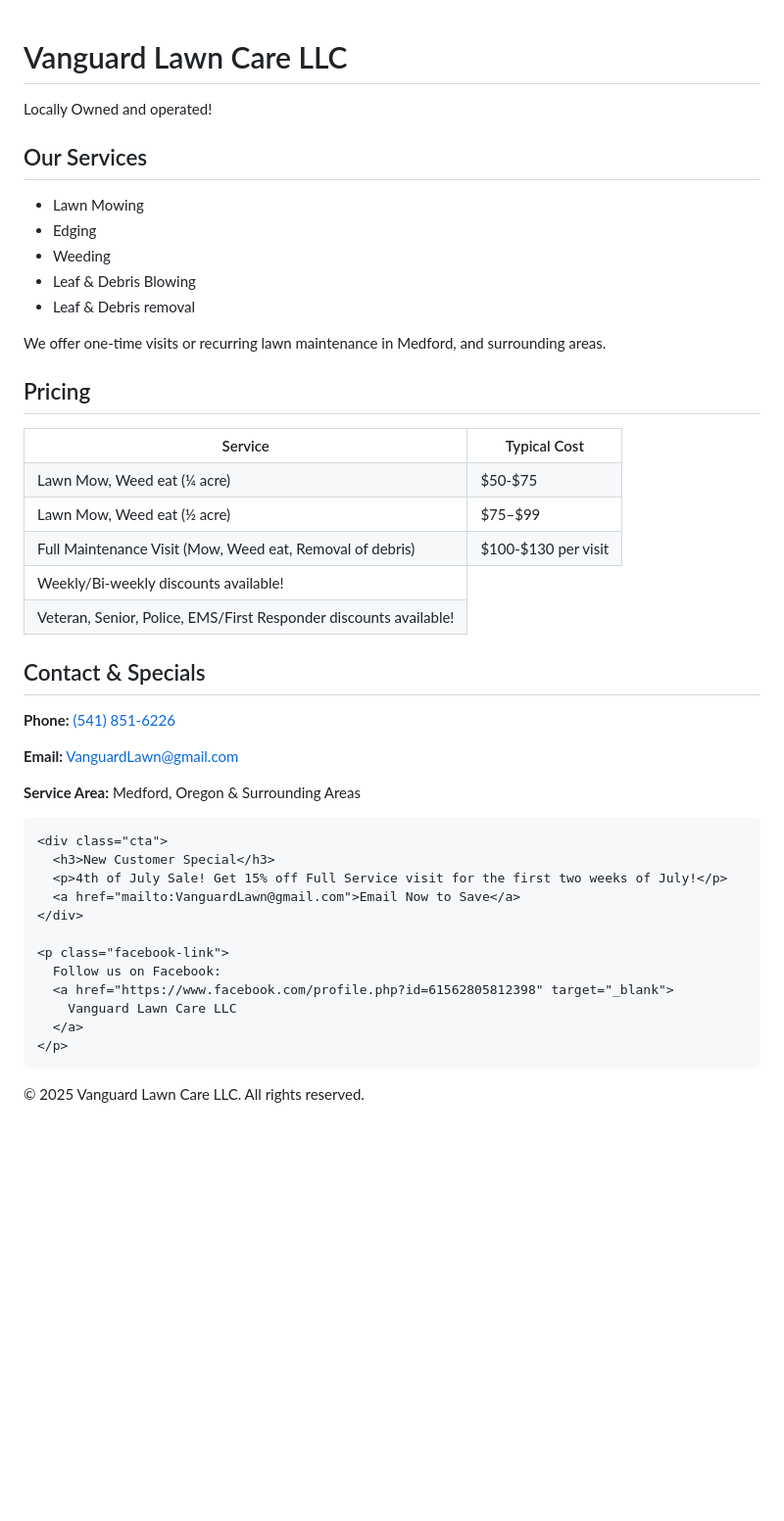
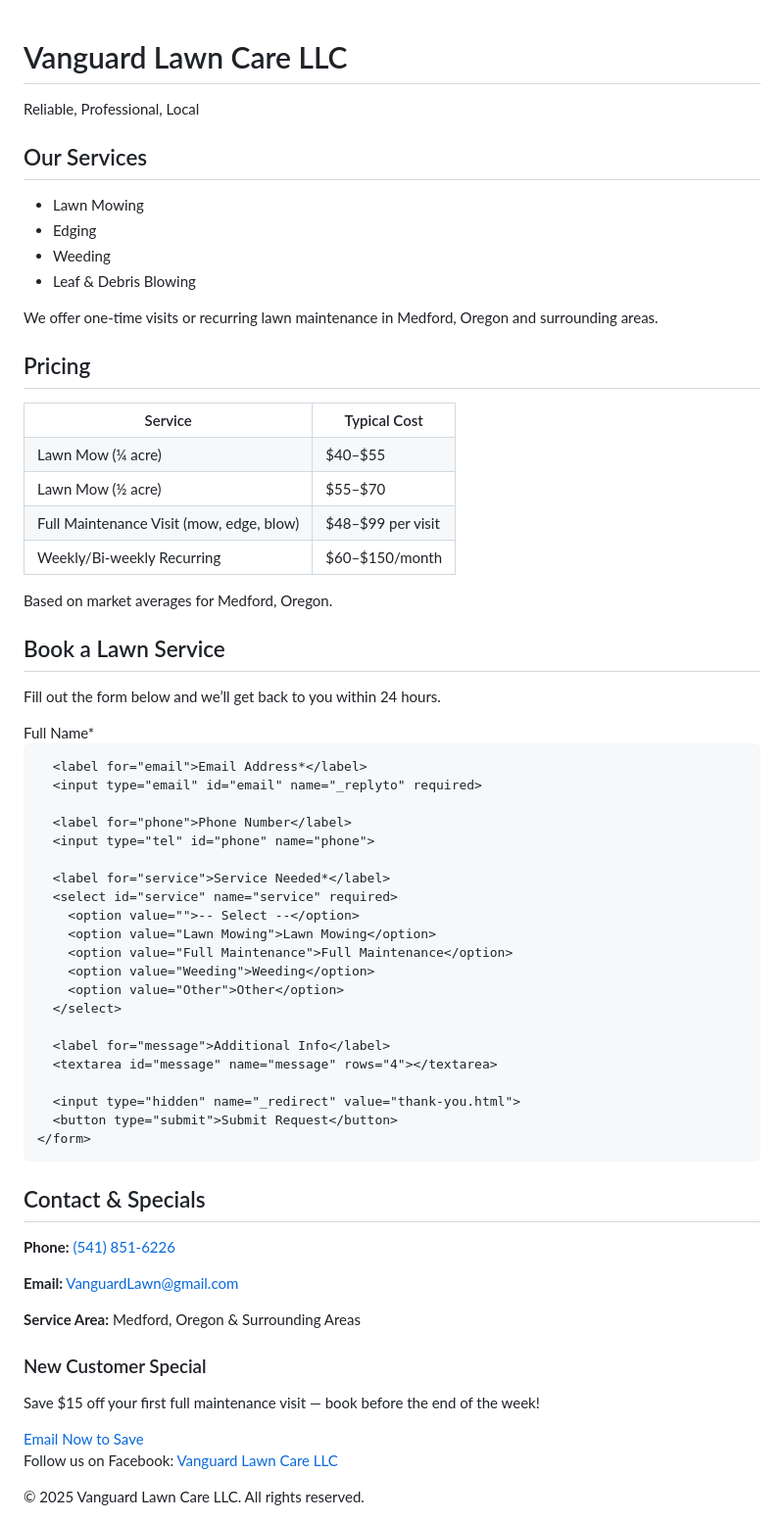
Before and after one commit to PhoenixAshIndustries/phoenixashindustries.github.io, a Markdown page: README.md, the part around the change. Shown: that part at 98% size. Rendered like a GitHub page; blank space fills up the shorter version.

```diff
--- a/README.md
+++ b/README.md
@@ -1,4 +1,4 @@
-<!DOCTYPE html
+<!DOCTYPE html>
 <html lang="en">
 <head>
   <meta charset="UTF-8" />
@@ -9,14 +9,14 @@
     body {
       font-family: 'Roboto', sans-serif;
       margin: 0;
-      background-color: #2e7d32;
+      background-color: #f4fef4;
       color: #222;
     }
     .hero, .footer {
       background-image: url('https://images.unsplash.com/photo-1585241661302-7b3d8962c889?auto=format&fit=crop&w=1920&q=80');
       background-size: cover;
       background-position: center;
-      color: #2e7d32;
+      color: white;
       padding: 2.5rem 1rem;
       text-align: center;
     }
@@ -80,6 +80,21 @@
       font-size: 0.9rem;
       padding: 1rem;
     }
+    form input, form select, form textarea {
+      width: 100%;
+      padding: 0.5rem;
+      margin-bottom: 1rem;
+      border: 1px solid #ccc;
+      border-radius: 5px;
+    }
+    form button {
+      background: #2e7d32;
+      color: white;
+      padding: 0.75rem 1.5rem;
+      border: none;
+      border-radius: 5px;
+      cursor: pointer;
+    }
     @media (max-width: 600px) {
       .hero h1 {
         font-size: 2rem;
@@ -90,7 +105,7 @@
 <body>
   <header class="hero">
     <h1>Vanguard Lawn Care LLC</h1>
-    <p>Locally Owned and operated! </p>
+    <p>Reliable, Professional, Local</p>
   </header>
 
   <section>
@@ -100,21 +115,50 @@
       <li>Edging</li>
       <li>Weeding</li>
       <li>Leaf & Debris Blowing</li>
-      <li>Leaf & Debris removal</li>
     </ul>
-    <p>We offer one-time visits or recurring lawn maintenance in Medford, and surrounding areas.</p>
+    <p>We offer one-time visits or recurring lawn maintenance in Medford, Oregon and surrounding areas.</p>
   </section>
 
   <section>
     <h2>Pricing</h2>
     <table>
       <tr><th>Service</th><th>Typical Cost</th></tr>
-      <tr><td>Lawn Mow, Weed eat (¼ acre)</td><td>$50-$75</td></tr>
-      <tr><td>Lawn Mow, Weed eat (½ acre)</td><td>$75–$99</td></tr>
-      <tr><td>Full Maintenance Visit (Mow, Weed eat, Removal of debris)</td><td>$100-$130 per visit</td></tr>
-      <tr><td>Weekly/Bi-weekly discounts available!</tr>
-      <tr><td>Veteran, Senior, Police, EMS/First Responder discounts available!</td>
+      <tr><td>Lawn Mow (¼ acre)</td><td>$40–$55</td></tr>
+      <tr><td>Lawn Mow (½ acre)</td><td>$55–$70</td></tr>
+      <tr><td>Full Maintenance Visit (mow, edge, blow)</td><td>$48–$99 per visit</td></tr>
+      <tr><td>Weekly/Bi-weekly Recurring</td><td>$60–$150/month</td></tr>
     </table>
+    <p style="font-size: 0.9rem;">Based on market averages for Medford, Oregon.</p>
+  </section>
+
+  <section>
+    <h2>Book a Lawn Service</h2>
+    <p>Fill out the form below and we’ll get back to you within 24 hours.</p>
+    <form action="https://formspree.io/f/manjkkeb" method="POST">
+      <label for="name">Full Name*</label>
+      <input type="text" id="name" name="name" required>
+
+      <label for="email">Email Address*</label>
+      <input type="email" id="email" name="_replyto" required>
+
+      <label for="phone">Phone Number</label>
+      <input type="tel" id="phone" name="phone">
+
+      <label for="service">Service Needed*</label>
+      <select id="service" name="service" required>
+        <option value="">-- Select --</option>
+        <option value="Lawn Mowing">Lawn Mowing</option>
+        <option value="Full Maintenance">Full Maintenance</option>
+        <option value="Weeding">Weeding</option>
+        <option value="Other">Other</option>
+      </select>
+
+      <label for="message">Additional Info</label>
+      <textarea id="message" name="message" rows="4"></textarea>
+
+      <input type="hidden" name="_redirect" value="thank-you.html">
+      <button type="submit">Submit Request</button>
+    </form>
   </section>
 
   <section>
@@ -124,18 +168,14 @@
       <p><strong>Email:</strong> <a href="mailto:VanguardLawn@gmail.com">VanguardLawn@gmail.com</a></p>
       <p><strong>Service Area:</strong> Medford, Oregon & Surrounding Areas</p>
     </div>
-
     <div class="cta">
       <h3>New Customer Special</h3>
-      <p>4th of July Sale! Get 15% off Full Service visit for the first two weeks of July!</p>
+      <p>Save $15 off your first full maintenance visit — book before the end of the week!</p>
       <a href="mailto:VanguardLawn@gmail.com">Email Now to Save</a>
     </div>
-
     <p class="facebook-link">
       Follow us on Facebook:
-      <a href="https://www.facebook.com/profile.php?id=61562805812398" target="_blank">
-        Vanguard Lawn Care LLC
-      </a>
+      <a href="https://www.facebook.com/profile.php?id=61562805812398" target="_blank">Vanguard Lawn Care LLC</a>
     </p>
   </section>
 
```
